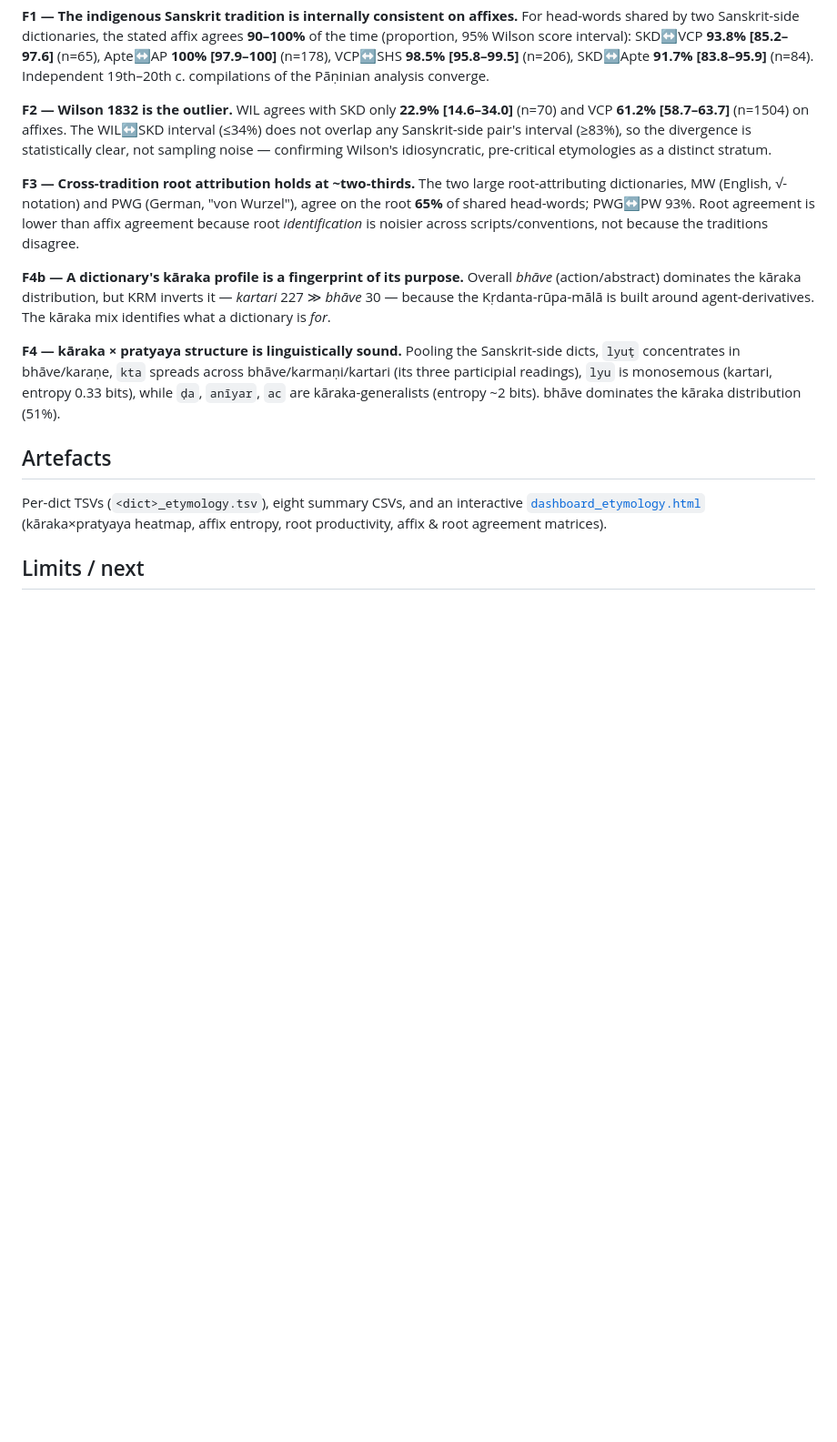
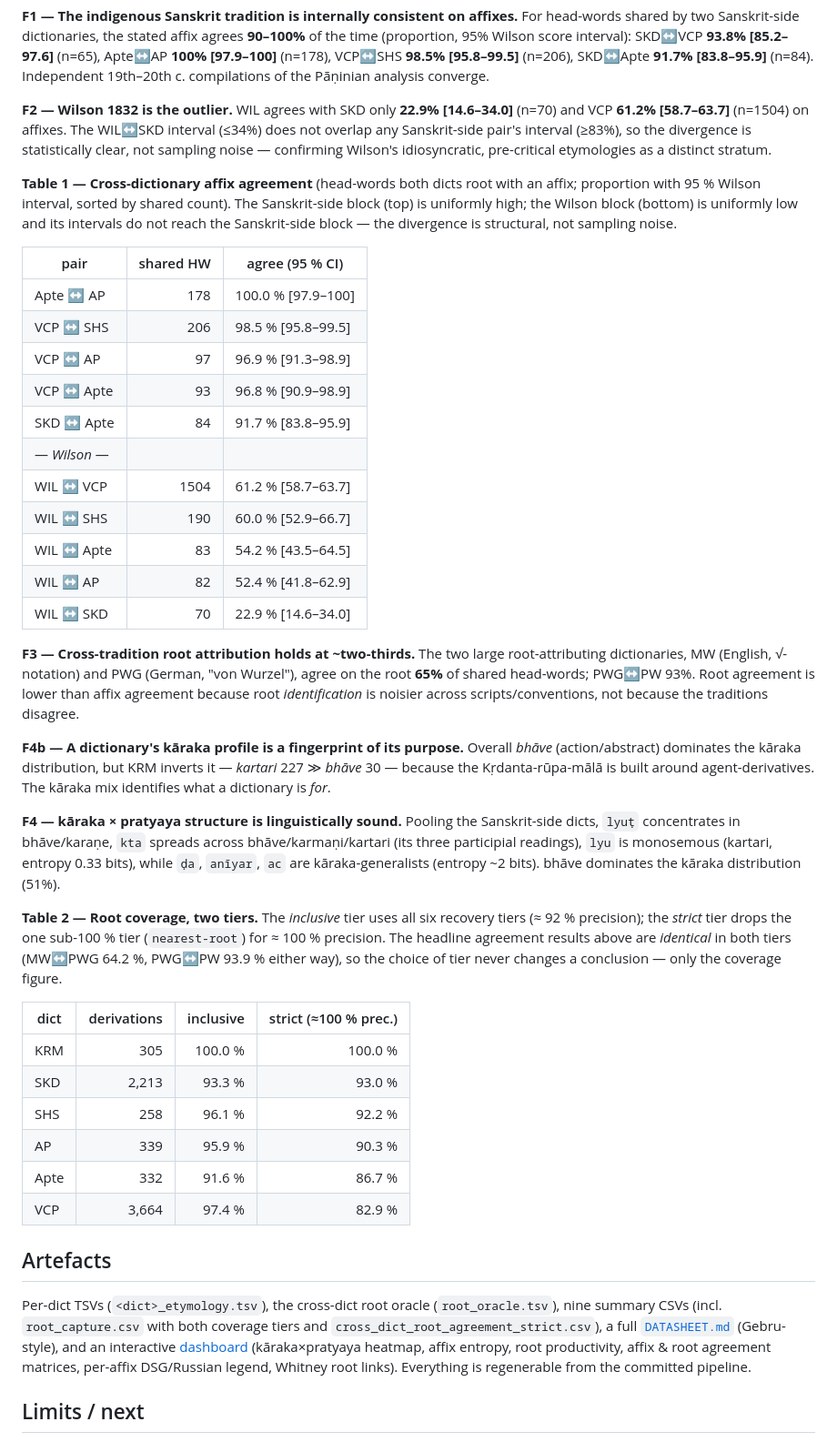
Before and after one commit to sanskrit-lexicon/csl-orig, a Markdown page: v02/etymology_stats/PAPER_DRAFT.md, the part around one of its changes. Shown at 91% size. GitHub-like rendering; blank space fills up the shorter version.

```diff
--- a/v02/etymology_stats/PAPER_DRAFT.md
+++ b/v02/etymology_stats/PAPER_DRAFT.md
@@ -102,6 +152,26 @@ interval (≤34%) does not overlap any Sanskrit-side pair's interval (≥83%), s
 divergence is statistically clear, not sampling noise — confirming Wilson's
 idiosyncratic, pre-critical etymologies as a distinct stratum.
 
+**Table 1 — Cross-dictionary affix agreement** (head-words both dicts root with an
+affix; proportion with 95 % Wilson interval, sorted by shared count). The
+Sanskrit-side block (top) is uniformly high; the Wilson block (bottom) is uniformly
+low and its intervals do not reach the Sanskrit-side block — the divergence is
+structural, not sampling noise.
+
+| pair | shared HW | agree (95 % CI) |
+|---|--:|---|
+| Apte ↔ AP | 178 | 100.0 % [97.9–100] |
+| VCP ↔ SHS | 206 | 98.5 % [95.8–99.5] |
+| VCP ↔ AP | 97 | 96.9 % [91.3–98.9] |
+| VCP ↔ Apte | 93 | 96.8 % [90.9–98.9] |
+| SKD ↔ Apte | 84 | 91.7 % [83.8–95.9] |
+| — *Wilson* — | | |
+| WIL ↔ VCP | 1504 | 61.2 % [58.7–63.7] |
+| WIL ↔ SHS | 190 | 60.0 % [52.9–66.7] |
+| WIL ↔ Apte | 83 | 54.2 % [43.5–64.5] |
+| WIL ↔ AP | 82 | 52.4 % [41.8–62.9] |
+| WIL ↔ SKD | 70 | 22.9 % [14.6–34.0] |
+
 **F3 — Cross-tradition root attribution holds at ~two-thirds.** The two large
 root-attributing dictionaries, MW (English, √-notation) and PWG (German, "von
 Wurzel"), agree on the root **65%** of shared head-words; PWG↔PW 93%. Root
@@ -119,11 +189,30 @@ bhāve/karmaṇi/kartari (its three participial readings), `lyu` is monosemous
 (kartari, entropy 0.33 bits), while `ḍa`, `anīyar`, `ac` are kāraka-generalists
 (entropy ~2 bits). bhāve dominates the kāraka distribution (51%).
 
+**Table 2 — Root coverage, two tiers.** The *inclusive* tier uses all six recovery
+tiers (≈ 92 % precision); the *strict* tier drops the one sub-100 % tier
+(`nearest-root`) for ≈ 100 % precision. The headline agreement results above are
+*identical* in both tiers (MW↔PWG 64.2 %, PWG↔PW 93.9 % either way), so the choice
+of tier never changes a conclusion — only the coverage figure.
+
+| dict | derivations | inclusive | strict (≈100 % prec.) |
+|---|--:|--:|--:|
+| KRM | 305 | 100.0 % | 100.0 % |
+| SKD | 2,213 | 93.3 % | 93.0 % |
+| SHS | 258 | 96.1 % | 92.2 % |
+| AP | 339 | 95.9 % | 90.3 % |
+| Apte | 332 | 91.6 % | 86.7 % |
+| VCP | 3,664 | 97.4 % | 82.9 % |
+
 ## Artefacts
 
-Per-dict TSVs (`<dict>_etymology.tsv`), eight summary CSVs, and an interactive
-[`dashboard_etymology.html`](dashboard_etymology.html) (kāraka×pratyaya heatmap,
-affix entropy, root productivity, affix & root agreement matrices).
+Per-dict TSVs (`<dict>_etymology.tsv`), the cross-dict root oracle
+(`root_oracle.tsv`), nine summary CSVs (incl. `root_capture.csv` with both coverage
+tiers and `cross_dict_root_agreement_strict.csv`), a full [`DATASHEET.md`](DATASHEET.md)
+(Gebru-style), and an interactive [dashboard](https://sanskrit-lexicon.github.io/csl-orig/)
+(kāraka×pratyaya heatmap, affix entropy, root productivity, affix & root agreement
+matrices, per-affix DSG/Russian legend, Whitney root links). Everything is
+regenerable from the committed pipeline.
 
 ## Limits / next
 
```
Also changed, not shown: other parts of v02/etymology_stats/PAPER_DRAFT.md (+52 -2 lines), v02/etymology_stats/DATASHEET.md (added, +79 -0 lines).
